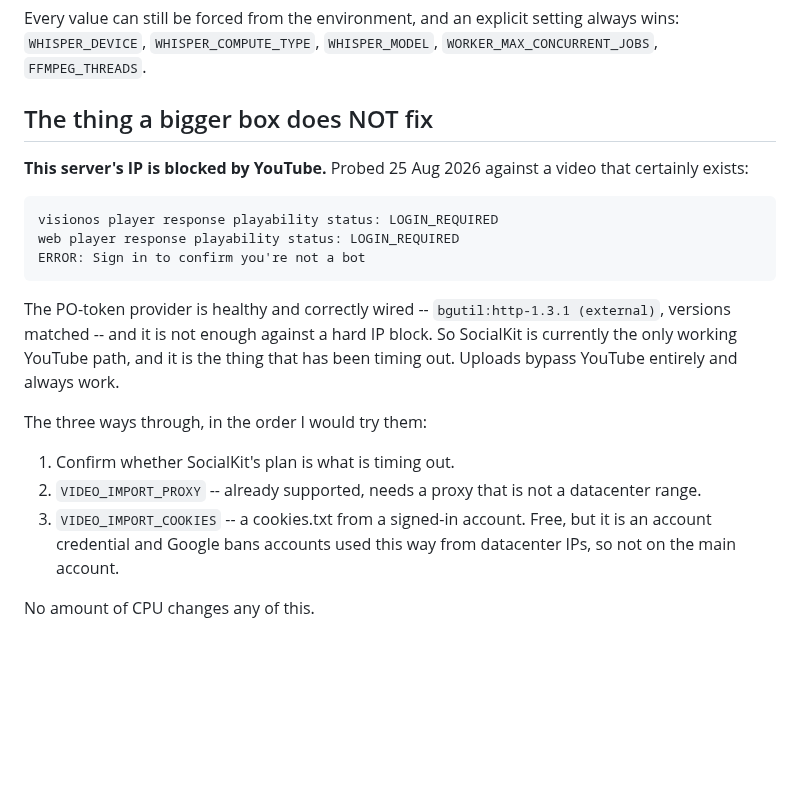
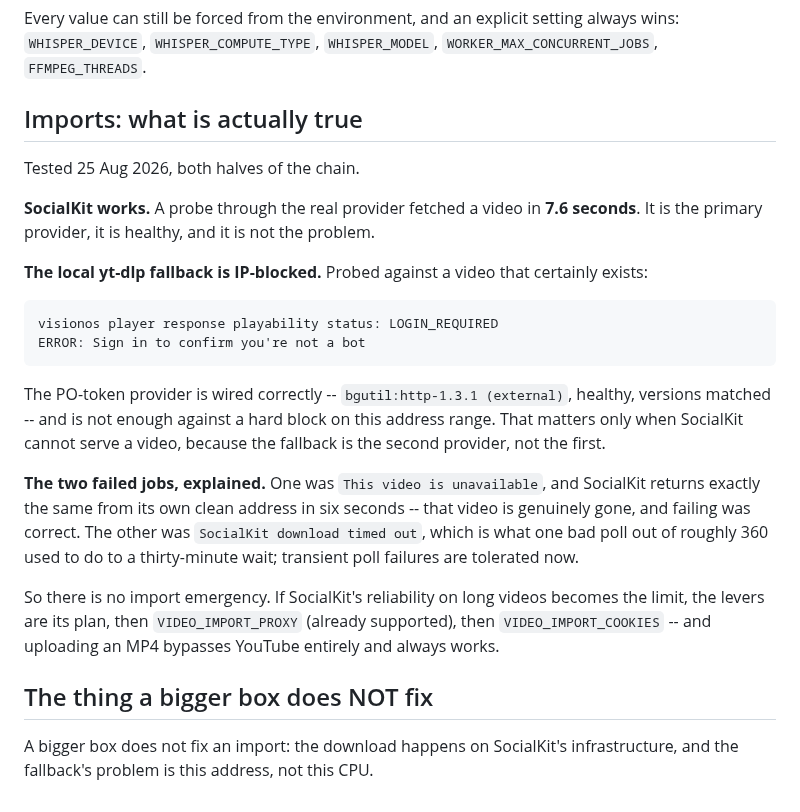
Before and after one commit to youssefchannaoui/Clip-agent-, a Markdown page: SCALING.md, the part around the change. Rendered like a GitHub page; blank space fills up the shorter version.

Commit message:
Correct the import diagnosis: SocialKit works
I probed the local downloader, found this box's address hard-blocked by
YouTube, and wrote that SocialKit was therefore the only path and was failing.
The first half was right and the conclusion was not.

Tested properly today: SocialKit fetched a video in 7.6 seconds. It is the
primary provider, it is healthy, and the yt-dlp block only matters when
SocialKit cannot serve something, because the fallback is second in the chain.

The two dead jobs also explain themselves. One was "This video is unavailable"
-- SocialKit returns exactly that from its own clean address in six seconds, so
the video is genuinely gone and failing was correct behaviour. The other was a
download timeout, which is what one bad poll out of roughly 360 did to a
thirty-minute wait before transient poll failures were tolerated.

So there is no import emergency, and nobody should buy a proxy or change a plan
on the strength of what I wrote earlier.

````diff
--- a/SCALING.md
+++ b/SCALING.md
@@ -69,29 +69,40 @@ Every value can still be forced from the environment, and an explicit setting
 always wins: `WHISPER_DEVICE`, `WHISPER_COMPUTE_TYPE`, `WHISPER_MODEL`,
 `WORKER_MAX_CONCURRENT_JOBS`, `FFMPEG_THREADS`.
 
-## The thing a bigger box does NOT fix
+## Imports: what is actually true
 
-**This server's IP is blocked by YouTube.** Probed 25 Aug 2026 against a video
-that certainly exists:
+Tested 25 Aug 2026, both halves of the chain.
+
+**SocialKit works.** A probe through the real provider fetched a video in
+**7.6 seconds**. It is the primary provider, it is healthy, and it is not the
+problem.
+
+**The local yt-dlp fallback is IP-blocked.** Probed against a video that
+certainly exists:
 
 ```
 visionos player response playability status: LOGIN_REQUIRED
-web player response playability status: LOGIN_REQUIRED
 ERROR: Sign in to confirm you're not a bot
 ```
 
-The PO-token provider is healthy and correctly wired -- `bgutil:http-1.3.1
-(external)`, versions matched -- and it is not enough against a hard IP block.
-So SocialKit is currently the only working YouTube path, and it is the thing
-that has been timing out. Uploads bypass YouTube entirely and always work.
+The PO-token provider is wired correctly -- `bgutil:http-1.3.1 (external)`,
+healthy, versions matched -- and is not enough against a hard block on this
+address range. That matters only when SocialKit cannot serve a video, because
+the fallback is the second provider, not the first.
 
-The three ways through, in the order I would try them:
+**The two failed jobs, explained.** One was
+`This video is unavailable`, and SocialKit returns exactly the same from its
+own clean address in six seconds -- that video is genuinely gone, and failing
+was correct. The other was `SocialKit download timed out`, which is what one
+bad poll out of roughly 360 used to do to a thirty-minute wait; transient poll
+failures are tolerated now.
 
-1. Confirm whether SocialKit's plan is what is timing out.
-2. `VIDEO_IMPORT_PROXY` -- already supported, needs a proxy that is not a
-   datacenter range.
-3. `VIDEO_IMPORT_COOKIES` -- a cookies.txt from a signed-in account. Free, but
-   it is an account credential and Google bans accounts used this way from
-   datacenter IPs, so not on the main account.
+So there is no import emergency. If SocialKit's reliability on long videos
+becomes the limit, the levers are its plan, then `VIDEO_IMPORT_PROXY` (already
+supported), then `VIDEO_IMPORT_COOKIES` -- and uploading an MP4 bypasses
+YouTube entirely and always works.
 
-No amount of CPU changes any of this.
+## The thing a bigger box does NOT fix
+
+A bigger box does not fix an import: the download happens on SocialKit's
+infrastructure, and the fallback's problem is this address, not this CPU.
````
